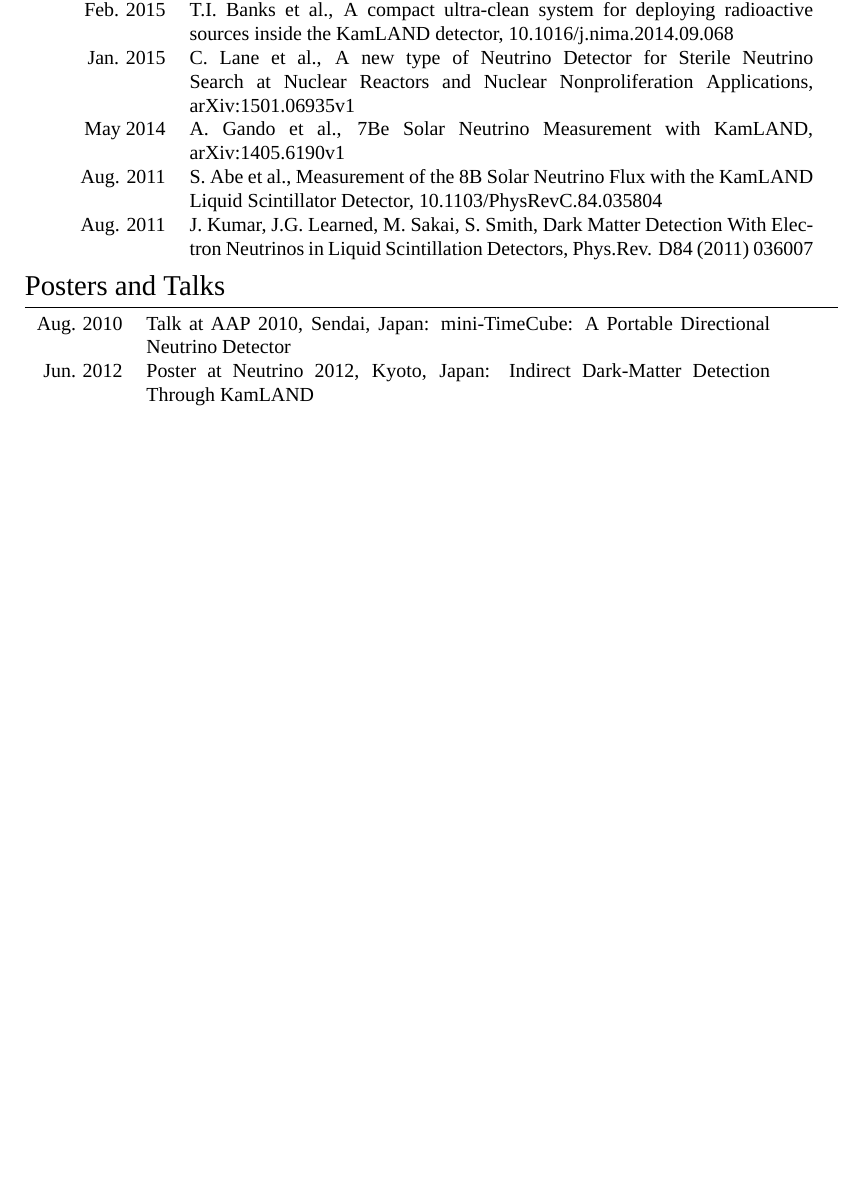
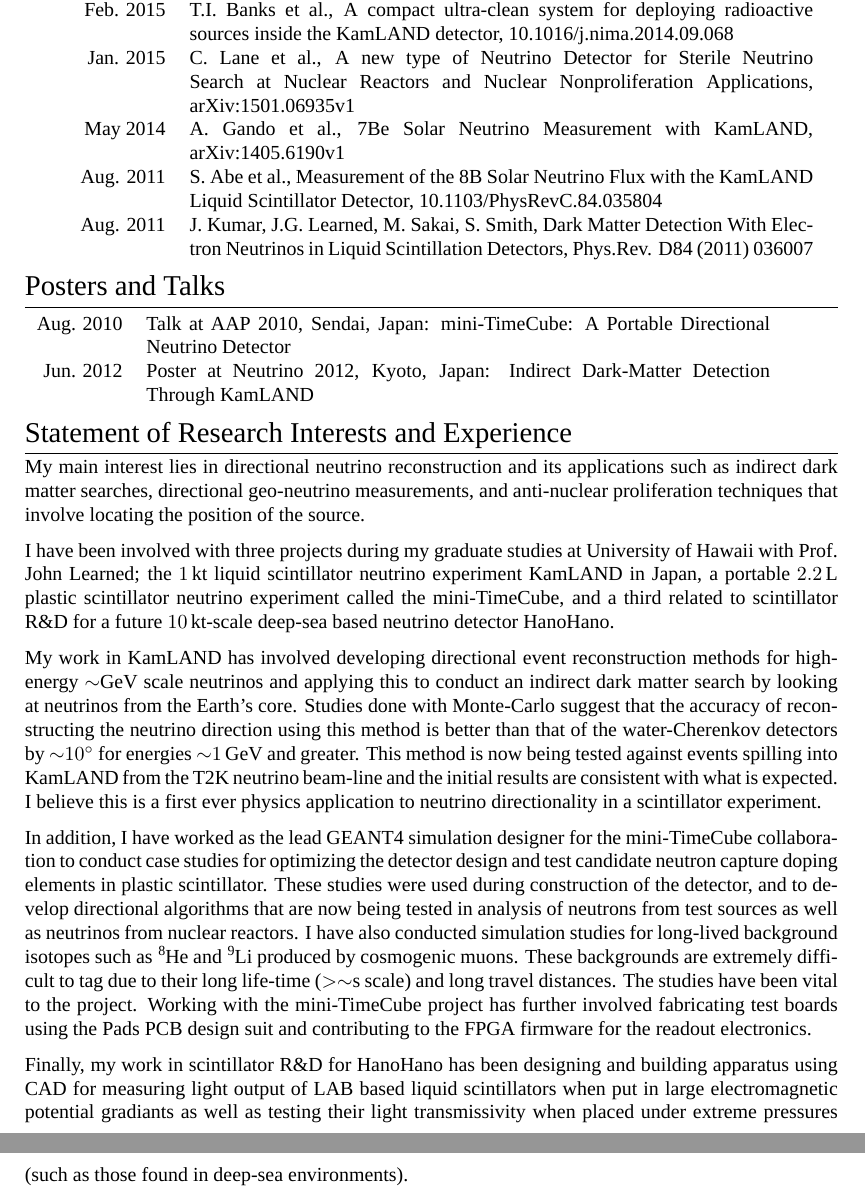
Before and after one commit to ElegantCosmos/cv, a LaTeX CV (cv_9.tex): part of page 2 of 2 before the commit and two parts of pages 2 and 3 of 3 after it, the two joined at a grey line, cut so that both start at the same text, the shorter picture padded with empty space. Compiled offline with XeLaTeX; a missing font is replaced by an installed copy or a similar font.

Commit message:
Add statement of research interests and experience

```diff
--- a/cv_9.tex
+++ b/cv_9.tex
@@ -41,6 +41,9 @@
 \hypersetup{colorlinks,breaklinks,urlcolor=linkcolour,linkcolor=linkcolour} % Set link colors throughout the document
 
 \usepackage{titlesec} % Used to customize the \section command
+
+\usepackage{siunitx}
+\usepackage[version=3]{mhchem}
 \titleformat{\section}{\Large\scshape\raggedright}{}{0em}{}[\titlerule] % Text formatting of sections
 \titlespacing{\section}{0pt}{3pt}{3pt} % Spacing around sections
 
@@ -221,5 +222,58 @@ International Education Conference.}\\
 \end{tabular}
 
 %----------------------------------------------------------------------------------------
+%	STATEMENT OF RESEARCH INTERESTS AND EXPERIENCE
+%----------------------------------------------------------------------------------------
+
+\section{Statement of Research Interests and Experience}
+My main interest lies in directional neutrino reconstruction and its
+applications such as indirect dark matter searches, directional geo-neutrino
+measurements, and anti-nuclear proliferation techniques that involve locating
+the position of the source.
+
+I have been involved with three projects during my graduate studies at
+University of Hawaii with Prof. John Learned; the \SI{1}{\kilo\tonne} liquid
+scintillator neutrino experiment KamLAND in Japan, a portable
+\SI{2.2}{\liter} plastic scintillator neutrino experiment called the
+mini-TimeCube, and a third related to scintillator R\&D for a
+future \SI{10}{\kilo\tonne}-scale deep-sea based neutrino detector HanoHano.
+
+My work in KamLAND has involved developing directional event reconstruction
+methods for high-energy $\sim$\si{\giga\electronvolt} scale neutrinos and
+applying this to conduct an indirect dark matter search by looking at neutrinos
+from the Earth's core.
+Studies done with Monte-Carlo suggest that the accuracy of reconstructing the
+neutrino direction using this method is better than that of the
+water-Cherenkov detectors by $\sim$\SI{10}{\degree} for energies
+$\sim$\SI{1}{\giga\electronvolt} and greater.
+This method is now being tested against events spilling into KamLAND from the
+T2K neutrino beam-line and the initial results are consistent with what is
+expected.
+I believe this is a first ever physics application to neutrino directionality in
+a scintillator experiment.
+
+In addition, I have worked as the lead GEANT4 simulation designer for the
+mini-TimeCube collaboration to conduct case studies for optimizing the detector
+design and test candidate neutron capture doping elements in plastic
+scintillator.
+These studies were used during construction of the detector, and to develop
+directional algorithms that are now being tested in analysis of neutrons from
+test sources as well as neutrinos from nuclear reactors.
+I have also conducted simulation studies for long-lived background isotopes such
+as \ce{^{8}He} and \ce{^{9}Li} produced by cosmogenic muons.
+These backgrounds are extremely difficult to tag due to their long life-time
+($>\sim$\si{\second} scale) and long travel distances.
+The studies have been vital to the project.
+Working with the mini-TimeCube project has further involved fabricating test
+boards using the Pads PCB design suit and contributing to the FPGA firmware for
+the readout electronics.
+
+Finally, my work in scintillator R\&D for HanoHano has been designing and
+building apparatus using CAD for measuring light output of LAB based liquid
+scintillators when put in large electromagnetic potential gradiants as well as
+testing their light transmissivity when placed under extreme pressures (such as
+those found in deep-sea environments).
+
+%----------------------------------------------------------------------------------------
 
 \end{document}
```
Also changed, not shown: cv_9.pdf, cv_9.tex (4 more changed lines).
